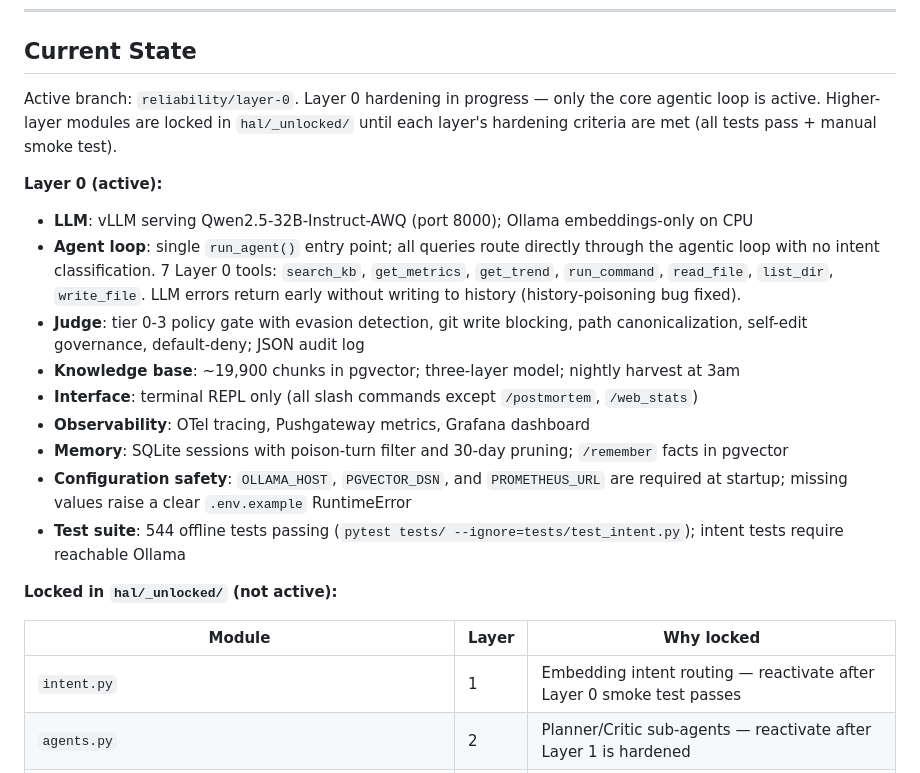
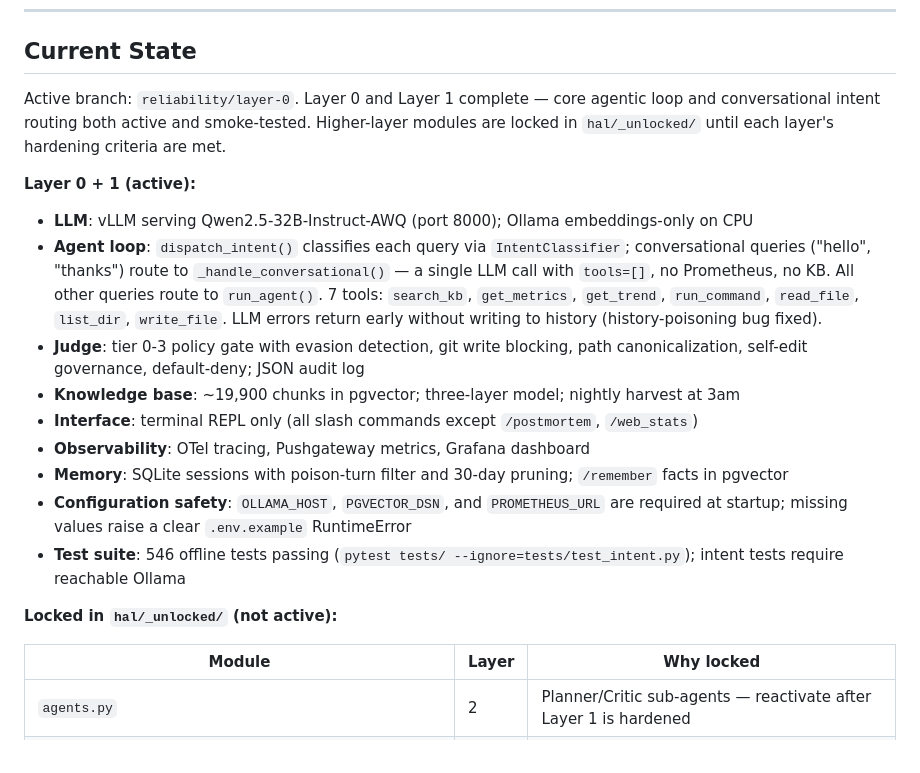
Before and after one commit to jeanpaul-source/orion, a Markdown page: CLAUDE.md, the part around the change. Drawn GitHub-style.

Commit message:
docs(claude): update Current State to reflect Layer 1 active
- Layer 0 + Layer 1 both complete and smoke-tested
- Agent loop description updated: dispatch_intent + conversational shortcut documented
- Test count updated: 544 → 546 (L1-H1, L1-H2 added)
- intent.py removed from locked modules table (graduated to hal/)

Co-Authored-By: Claude <noreply@anthropic.com>

```diff
--- a/CLAUDE.md
+++ b/CLAUDE.md
@@ -115,17 +115,18 @@ Read these before working on the relevant area. They are the source of truth —
 
 ## Current State
 
-Active branch: `reliability/layer-0`. Layer 0 hardening in progress — only the core
-agentic loop is active. Higher-layer modules are locked in `hal/_unlocked/` until each
-layer's hardening criteria are met (all tests pass + manual smoke test).
+Active branch: `reliability/layer-0`. Layer 0 and Layer 1 complete — core agentic loop
+and conversational intent routing both active and smoke-tested. Higher-layer modules are
+locked in `hal/_unlocked/` until each layer's hardening criteria are met.
 
-**Layer 0 (active):**
+**Layer 0 + 1 (active):**
 
 - **LLM**: vLLM serving Qwen2.5-32B-Instruct-AWQ (port 8000); Ollama embeddings-only on CPU
-- **Agent loop**: single `run_agent()` entry point; all queries route directly through the
-  agentic loop with no intent classification. 7 Layer 0 tools: `search_kb`, `get_metrics`,
-  `get_trend`, `run_command`, `read_file`, `list_dir`, `write_file`. LLM errors return early
-  without writing to history (history-poisoning bug fixed).
+- **Agent loop**: `dispatch_intent()` classifies each query via `IntentClassifier`; conversational
+  queries ("hello", "thanks") route to `_handle_conversational()` — a single LLM call with
+  `tools=[]`, no Prometheus, no KB. All other queries route to `run_agent()`. 7 tools:
+  `search_kb`, `get_metrics`, `get_trend`, `run_command`, `read_file`, `list_dir`, `write_file`.
+  LLM errors return early without writing to history (history-poisoning bug fixed).
 - **Judge**: tier 0-3 policy gate with evasion detection, git write blocking, path
   canonicalization, self-edit governance, default-deny; JSON audit log
 - **Knowledge base**: ~19,900 chunks in pgvector; three-layer model; nightly harvest at 3am
@@ -133,13 +134,12 @@ layer's hardening criteria are met (all tests pass + manual smoke test).
 - **Observability**: OTel tracing, Pushgateway metrics, Grafana dashboard
 - **Memory**: SQLite sessions with poison-turn filter and 30-day pruning; `/remember` facts in pgvector
 - **Configuration safety**: `OLLAMA_HOST`, `PGVECTOR_DSN`, and `PROMETHEUS_URL` are required at startup; missing values raise a clear `.env.example` RuntimeError
-- **Test suite**: 544 offline tests passing (`pytest tests/ --ignore=tests/test_intent.py`); intent tests require reachable Ollama
+- **Test suite**: 546 offline tests passing (`pytest tests/ --ignore=tests/test_intent.py`); intent tests require reachable Ollama
 
 **Locked in `hal/_unlocked/` (not active):**
 
 | Module | Layer | Why locked |
 | --- | --- | --- |
-| `intent.py` | 1 | Embedding intent routing — reactivate after Layer 0 smoke test passes |
 | `agents.py` | 2 | Planner/Critic sub-agents — reactivate after Layer 1 is hardened |
 | `security.py`, `web.py`, `trust_metrics.py`, `postmortem.py`, `falco_noise.py`, `watchdog.py` | 3 | Security/web tools and watchdog — require Judge hardening at Layer 0 first |
 | `server.py`, `telegram.py` | 4 | HTTP + Telegram interfaces — reactivate after REPL is bulletproof |
```
